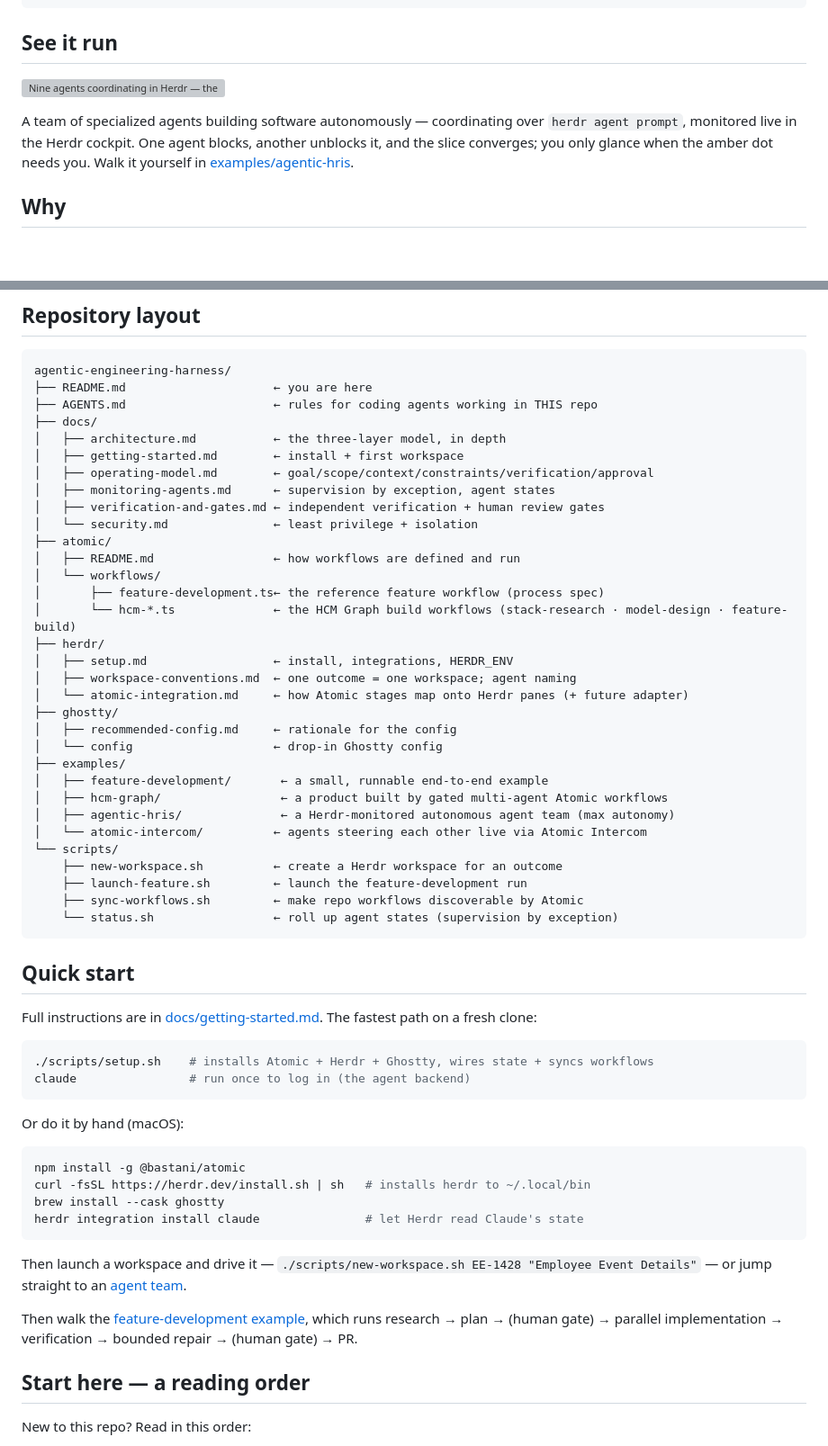
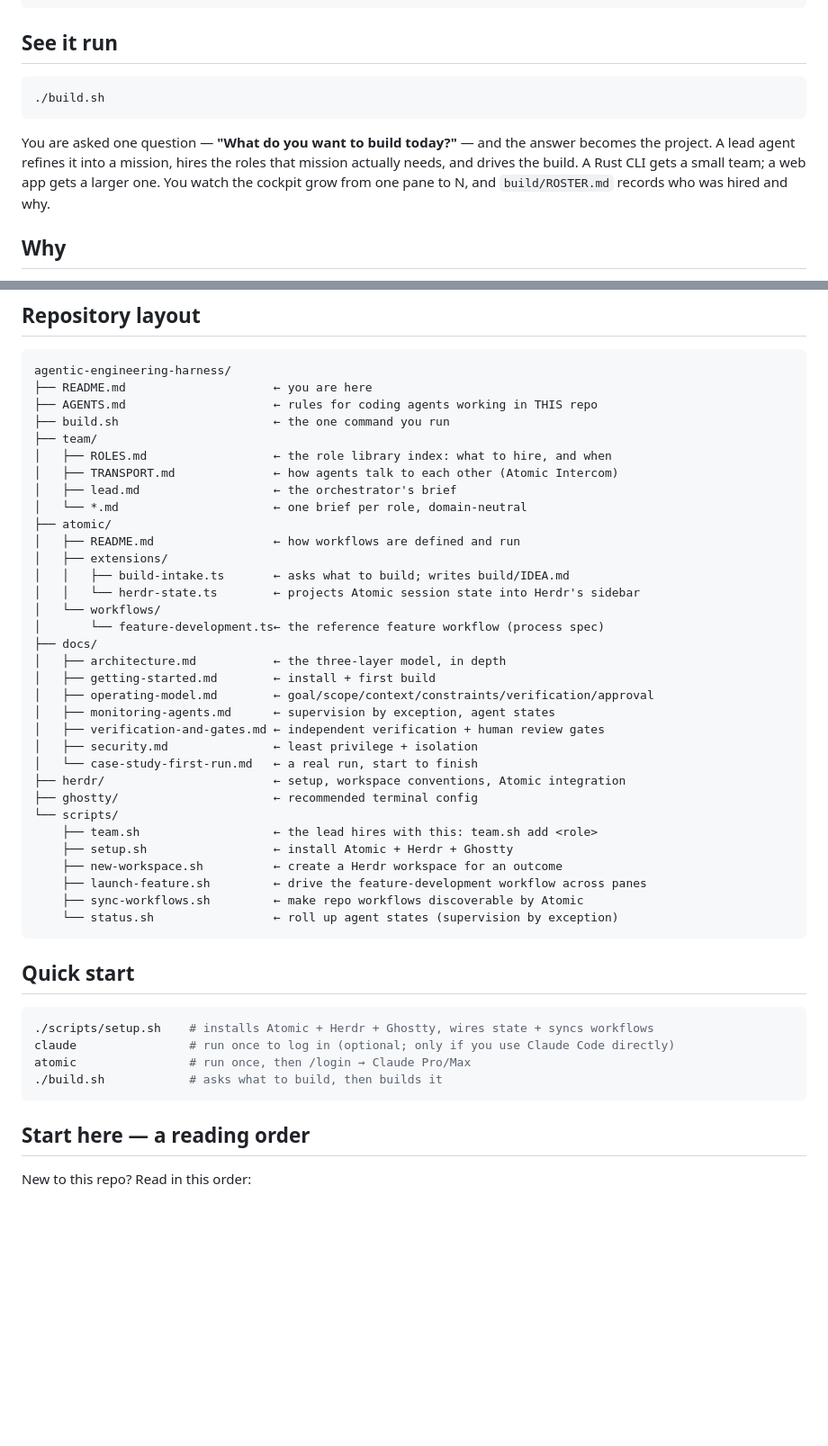
Before and after one commit to mpaiva/agentic-engineering-harness, a Markdown page: README.md, 2 parts joined by grey strips. Shown at 90% size. Rendered like a GitHub page; blank space fills up the shorter version; grey boxes are pictures that could not be loaded.

Commit message:
docs: rewrite the README around ./build.sh
The front door described four examples that no longer exist. It now describes the single
command a reader runs and what happens after they answer the opening question. The layout
tree gains team/ and atomic/extensions/, and the reading order points at a recorded run
instead of at deleted case studies.

````diff
--- a/README.md
+++ b/README.md
@@ -28,9 +28,14 @@ Pull Request
 
 ## See it run
 
-![Nine agents coordinating in Herdr — the agentic-hris example](examples/agentic-hris/herdr-demo.gif)
+```bash
+./build.sh
+```
 
-A team of specialized agents building software autonomously — coordinating over `herdr agent prompt`, monitored live in the Herdr cockpit. One agent blocks, another unblocks it, and the slice converges; you only glance when the amber dot needs you. Walk it yourself in [examples/agentic-hris](examples/agentic-hris/README.md).
+You are asked one question — **"What do you want to build today?"** — and the answer becomes
+the project. A lead agent refines it into a mission, hires the roles that mission actually
+needs, and drives the build. A Rust CLI gets a small team; a web app gets a larger one. You
+watch the cockpit grow from one pane to N, and `build/ROSTER.md` records who was hired and why.
 
 ## Why
 
@@ -58,58 +63,46 @@ Atomic defines the process. Herdr runs and observes the workers. Ghostty gives t
 agentic-engineering-harness/
 ├── README.md                     ← you are here
 ├── AGENTS.md                     ← rules for coding agents working in THIS repo
+├── build.sh                      ← the one command you run
+├── team/
+│   ├── ROLES.md                  ← the role library index: what to hire, and when
+│   ├── TRANSPORT.md              ← how agents talk to each other (Atomic Intercom)
+│   ├── lead.md                   ← the orchestrator's brief
+│   └── *.md                      ← one brief per role, domain-neutral
+├── atomic/
+│   ├── README.md                 ← how workflows are defined and run
+│   ├── extensions/
+│   │   ├── build-intake.ts       ← asks what to build; writes build/IDEA.md
+│   │   └── herdr-state.ts        ← projects Atomic session state into Herdr's sidebar
+│   └── workflows/
+│       └── feature-development.ts← the reference feature workflow (process spec)
 ├── docs/
 │   ├── architecture.md           ← the three-layer model, in depth
-│   ├── getting-started.md        ← install + first workspace
+│   ├── getting-started.md        ← install + first build
 │   ├── operating-model.md        ← goal/scope/context/constraints/verification/approval
 │   ├── monitoring-agents.md      ← supervision by exception, agent states
 │   ├── verification-and-gates.md ← independent verification + human review gates
-│   └── security.md               ← least privilege + isolation
-├── atomic/
-│   ├── README.md                 ← how workflows are defined and run
-│   └── workflows/
-│       ├── feature-development.ts← the reference feature workflow (process spec)
-│       └── hcm-*.ts              ← the HCM Graph build workflows (stack-research · model-design · feature-build)
-├── herdr/
-│   ├── setup.md                  ← install, integrations, HERDR_ENV
-│   ├── workspace-conventions.md  ← one outcome = one workspace; agent naming
-│   └── atomic-integration.md     ← how Atomic stages map onto Herdr panes (+ future adapter)
-├── ghostty/
-│   ├── recommended-config.md     ← rationale for the config
-│   └── config                    ← drop-in Ghostty config
-├── examples/
-│   ├── feature-development/       ← a small, runnable end-to-end example
-│   ├── hcm-graph/                 ← a product built by gated multi-agent Atomic workflows
-│   ├── agentic-hris/              ← a Herdr-monitored autonomous agent team (max autonomy)
-│   └── atomic-intercom/          ← agents steering each other live via Atomic Intercom
+│   ├── security.md               ← least privilege + isolation
+│   └── case-study-first-run.md   ← a real run, start to finish
+├── herdr/                        ← setup, workspace conventions, Atomic integration
+├── ghostty/                      ← recommended terminal config
 └── scripts/
+    ├── team.sh                   ← the lead hires with this: team.sh add <role>
+    ├── setup.sh                  ← install Atomic + Herdr + Ghostty
     ├── new-workspace.sh          ← create a Herdr workspace for an outcome
-    ├── launch-feature.sh         ← launch the feature-development run
+    ├── launch-feature.sh         ← drive the feature-development workflow across panes
     ├── sync-workflows.sh         ← make repo workflows discoverable by Atomic
     └── status.sh                 ← roll up agent states (supervision by exception)
 ```
 
 ## Quick start
 
-Full instructions are in [docs/getting-started.md](docs/getting-started.md). The fastest path on a fresh clone:
-
 ```bash
 ./scripts/setup.sh    # installs Atomic + Herdr + Ghostty, wires state + syncs workflows
-claude                # run once to log in (the agent backend)
+claude                # run once to log in (optional; only if you use Claude Code directly)
+atomic                # run once, then /login → Claude Pro/Max
+./build.sh            # asks what to build, then builds it
 ```
-
-Or do it by hand (macOS):
-
-```bash
-npm install -g @bastani/atomic
-curl -fsSL https://herdr.dev/install.sh | sh   # installs herdr to ~/.local/bin
-brew install --cask ghostty
-herdr integration install claude               # let Herdr read Claude's state
-```
-
-Then launch a workspace and drive it — `./scripts/new-workspace.sh EE-1428 "Employee Event Details"` — or jump straight to an [agent team](examples/agentic-hris/README.md).
-
-Then walk the [feature-development example](examples/feature-development/README.md), which runs research → plan → (human gate) → parallel implementation → verification → bounded repair → (human gate) → PR.
 
 ## Start here — a reading order
 
````
Also changed, not shown: other parts of README.md (+2 -5 lines).
